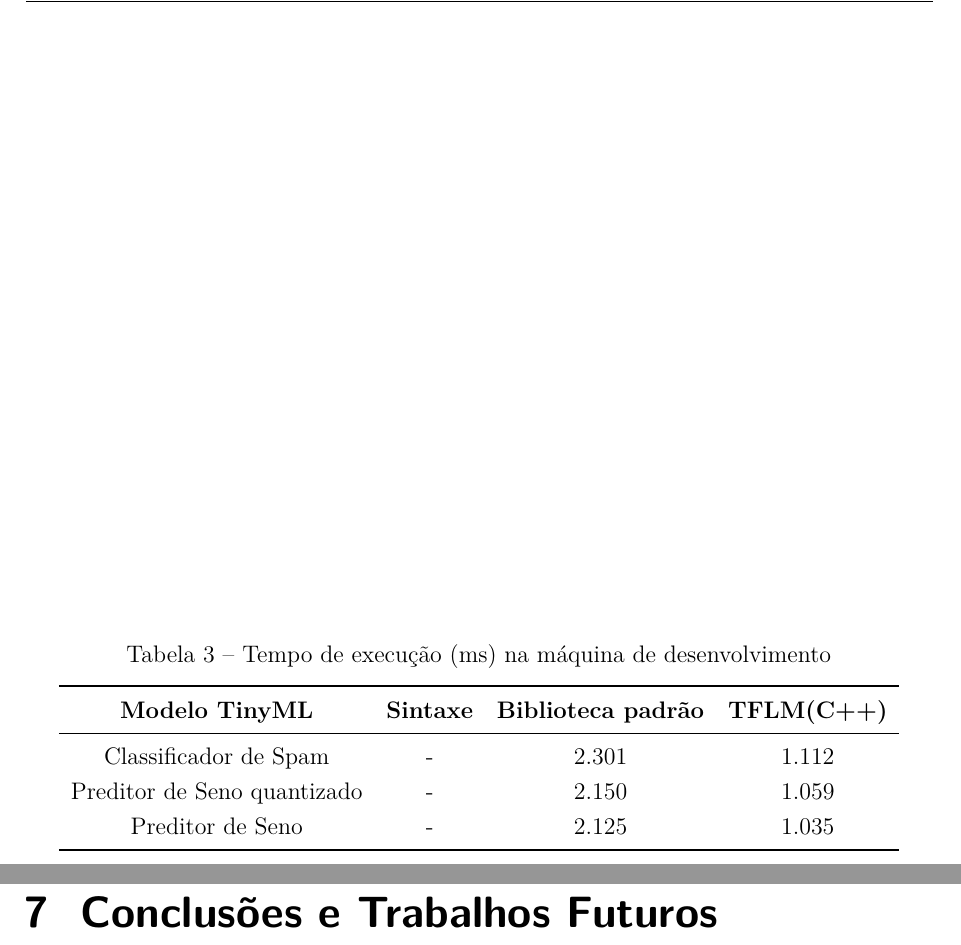
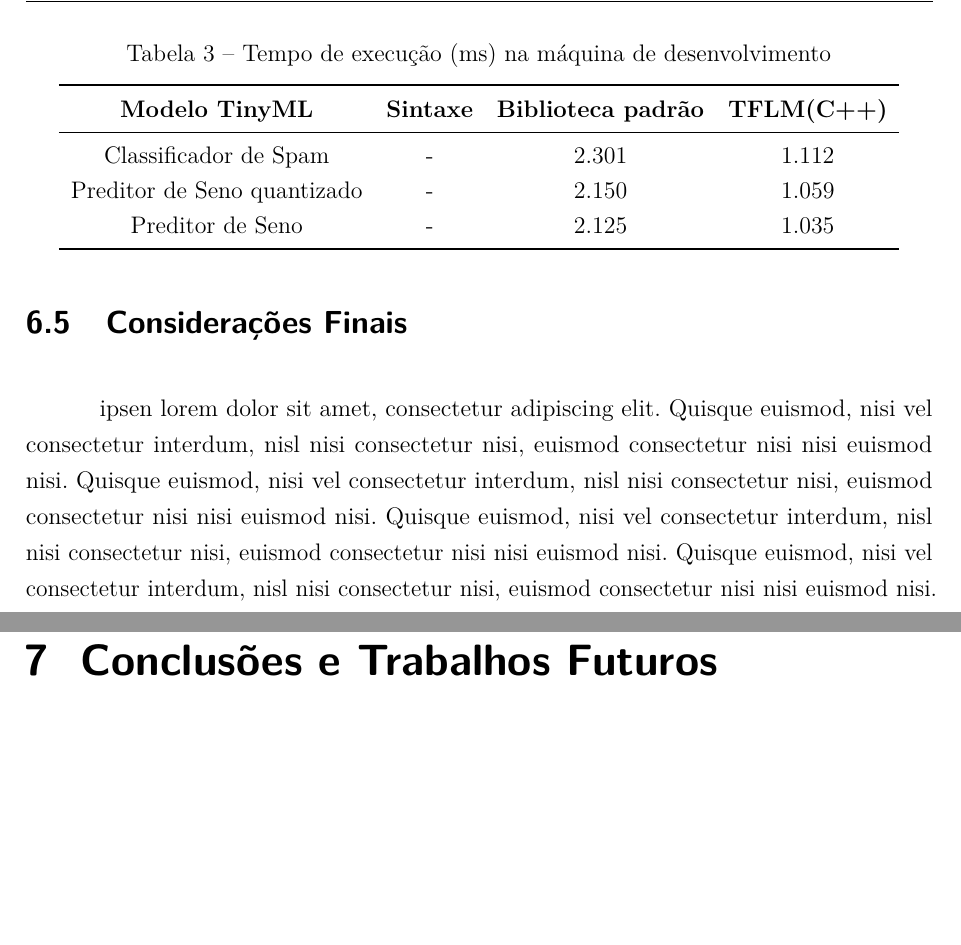
Before and after one commit to LuizEduardoRezende/TCC-2-TFLM, a LaTeX thesis (main.tex, which reads capitulos/6AvalTest.tex): two parts of pages 68 and 69 of 75, joined at a grey line, cut so that both start at the same text, the shorter picture padded with empty space. Compiled offline with pdfLaTeX.

Commit message:
update CapExperimentos

```diff
--- a/capitulos/6AvalTest.tex
+++ b/capitulos/6AvalTest.tex
@@ -201,7 +201,7 @@ A \hyperref[notebook-tamanho]{Tabela~\ref*{notebook-tamanho}} apresenta o tamanh
     \end{tabular}
 \end{table}
 
-\begin{table}[h]
+\begin{table}[H]
 \centering
 \caption{Tempo de execução (ms) na máquina de desenvolvimento}
 \label{comparativo}
@@ -216,4 +216,8 @@ A \hyperref[notebook-tamanho]{Tabela~\ref*{notebook-tamanho}} apresenta o tamanh
     \end{tabular}
 \end{table}
 
+
+
 \section{Considerações Finais}
+
+ipsen lorem dolor sit amet, consectetur adipiscing elit. Quisque euismod, nisi vel consectetur interdum, nisl nisi consectetur nisi, euismod consectetur nisi nisi euismod nisi. Quisque euismod, nisi vel consectetur interdum, nisl nisi consectetur nisi, euismod consectetur nisi nisi euismod nisi. Quisque euismod, nisi vel consectetur interdum, nisl nisi consectetur nisi, euismod consectetur nisi nisi euismod nisi. Quisque euismod, nisi vel consectetur interdum, nisl nisi consectetur nisi, euismod consectetur nisi nisi euismod nisi.
```
Also changed, not shown: capitulos/6AvalTest.tex (2 more changed lines).
